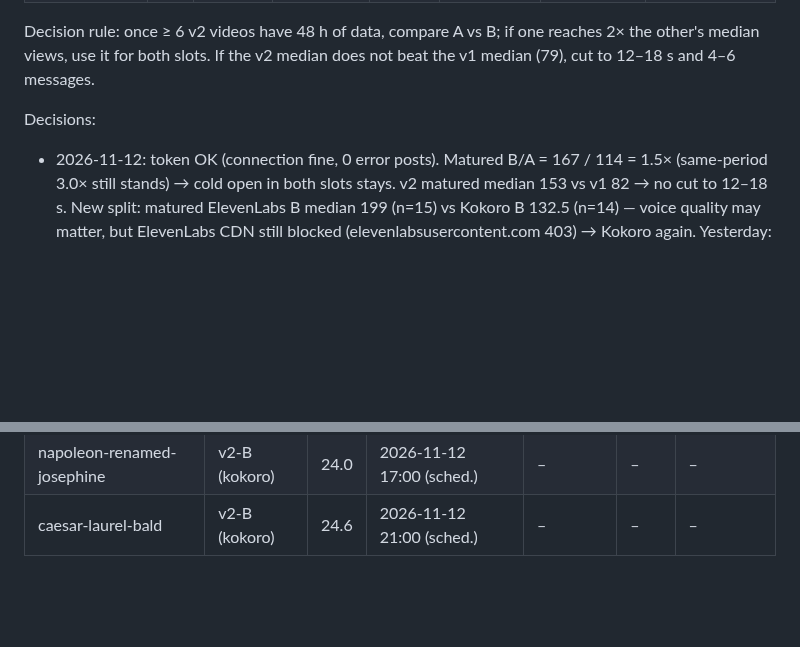
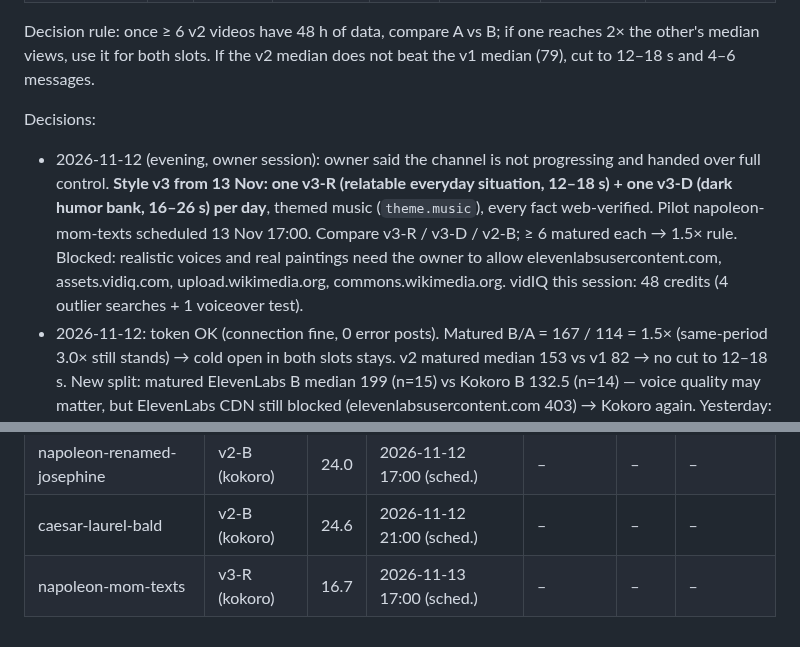
Before and after one commit to FurkiFor/testvv, a Markdown page: pipeline/STATS.md, 2 parts joined by grey strips. GitHub-like rendering; blank space fills up the shorter version.

Commit message:
groupchat: LOG/STATS pilot napoleon-mom-texts + v3 decision
Co-Authored-By: Claude Fable 5.2 <noreply@anthropic.com>
Claude-Session: https://claude.ai/code/session_0184c4DoExybAgEvRjuzpu8G

```diff
--- a/pipeline/STATS.md
+++ b/pipeline/STATS.md
@@ -18,6 +18,7 @@ Source: vidIQ `vidiq_get_videos_by_ids` (public counts); from 2026-10-27 Kervly
 Decision rule: once ≥ 6 v2 videos have 48 h of data, compare A vs B; if one reaches 2× the other's median views, use it for both slots. If the v2 median does not beat the v1 median (79), cut to 12–18 s and 4–6 messages.
 
 Decisions:
+- 2026-11-12 (evening, owner session): owner said the channel is not progressing and handed over full control. **Style v3 from 13 Nov: one v3-R (relatable everyday situation, 12–18 s) + one v3-D (dark humor bank, 16–26 s) per day**, themed music (`theme.music`), every fact web-verified. Pilot napoleon-mom-texts scheduled 13 Nov 17:00. Compare v3-R / v3-D / v2-B; ≥ 6 matured each → 1.5× rule. Blocked: realistic voices and real paintings need the owner to allow elevenlabsusercontent.com, assets.vidiq.com, upload.wikimedia.org, commons.wikimedia.org. vidIQ this session: 48 credits (4 outlier searches + 1 voiceover test).
 - 2026-11-12: token OK (connection fine, 0 error posts). Matured B/A = 167 / 114 = 1.5× (same-period 3.0× still stands) → cold open in both slots stays. v2 matured median 153 vs v1 82 → no cut to 12–18 s. New split: matured ElevenLabs B median 199 (n=15) vs Kokoro B 132.5 (n=14) — voice quality may matter, but ElevenLabs CDN still blocked (elevenlabsusercontent.com 403) → Kokoro again. Yesterday: napoleon-hand-coat 119 @16 h + 1 comment (good), franklin-air-bath 24 @12 h (weak; Franklin's 2nd video flops). Today: napoleon-renamed-josephine (B, 17:00, Napoleon renamed Rose → Josephine, and himself from Buonaparte) and caesar-laurel-bald (B, 21:00, Suetonius: Caesar's always-on laurel wreath hid his baldness). vidIQ: 10 credits (2× keyword research), balance 570 → 560.
 - 2026-11-11: token OK (connection fine, 0 error posts). Matured B/A = 168 / 114 = 1.5× (same-period 3.0× still stands) → cold open in both slots stays. v2 matured median 153.5 vs v1 82 → no cut to 12–18 s. New split: matured B ≤ 20 s median 138 (n=7) vs B > 20 s 168.5 (n=20) → the ≤ 20 s builds are not beating 20–26 s (confounded: most > 20 s were ElevenLabs), so aim back at 20–26 s. Yesterday: napoleon-canned-food 108 @15 h (ok), lincoln-sword-duel 36 @11 h (weak). Beethoven 60 @35 h (weak, confirmed). ElevenLabs CDN still blocked (403) → Kokoro. Today: napoleon-hand-coat (B, 17:00, 22.2 s, hand-in-coat was just a portrait pose + short callback) and franklin-air-bath (B, 21:00, 25.5 s, Franklin's 1768 naked "air baths"; Franklin = 467 views last time). vidIQ: 10 credits (2× keyword research), balance 595 → 585.
 - 2026-11-10: token OK (connection fine, 0 error posts). Matured B/A = 167 / 114 = 1.5× (same-period 3.0× still stands) → cold open in both slots stays. v2 matured median 153 vs v1 82 → 18–28 s stays (≤ 20 s builds). Yesterday: napoleon-rosetta-stone 145 @15 h (ok), beethoven-60-beans 27 @11 h (weak → Beethoven not a repeat character). napoleon-chess-turk 530 @39 h (3rd best ever). Napoleon top-5: 1201 / 715 / 530 / 388 / 344. ElevenLabs CDN still blocked (403) → Kokoro. Today: napoleon-canned-food (B, 17:00, Napoleon funded canning → "what's the worst that could happen" Russia irony) and lincoln-sword-duel (B, 21:00, Lincoln picks broadswords vs Shields 1842). vidIQ: 10 credits (2× keyword research), balance 625 → 615.
@@ -115,3 +116,4 @@ Note: 48h-view counts are not tracked per video (snapshot only); v1 numbers are
 | franklin-air-bath | v2-B (kokoro) | 25.5 | 2026-11-11 21:00 | 24 (11 h) | 0 | 0 |
 | napoleon-renamed-josephine | v2-B (kokoro) | 24.0 | 2026-11-12 17:00 (sched.) | – | – | – |
 | caesar-laurel-bald | v2-B (kokoro) | 24.6 | 2026-11-12 21:00 (sched.) | – | – | – |
+| napoleon-mom-texts | v3-R (kokoro) | 16.7 | 2026-11-13 17:00 (sched.) | – | – | – |
```
Also changed, not shown: pipeline/episodes/LOG.md (+1 -0 lines).
